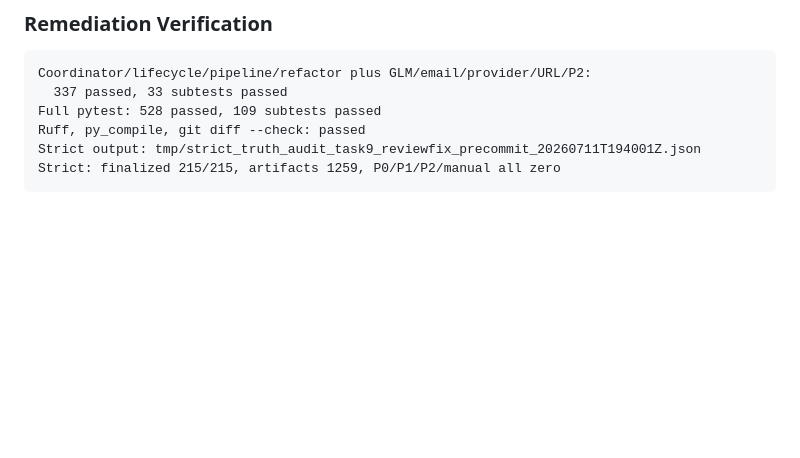
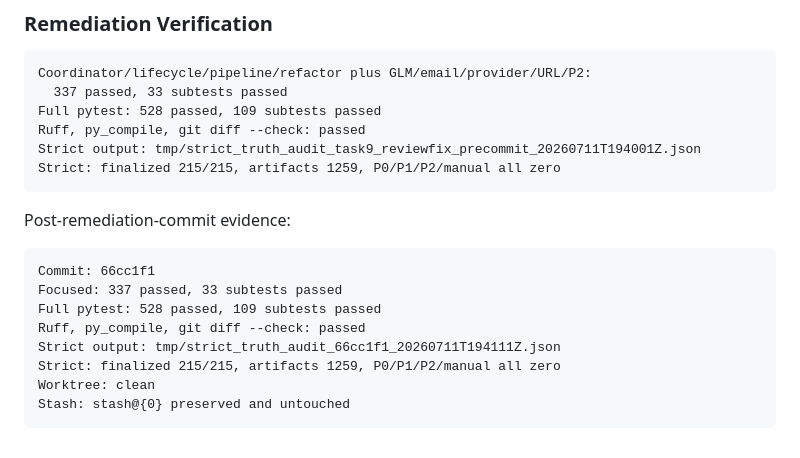
Before and after one commit to EthanYoQ/Invoice-Downloader, a Markdown page: .superpowers/sdd/task-9-report.md, the part around the change. GitHub-like rendering; blank space fills up the shorter version.

Commit message:
docs: record task 9 review remediation evidence

````diff
--- a/.superpowers/sdd/task-9-report.md
+++ b/.superpowers/sdd/task-9-report.md
@@ -171,3 +171,16 @@ Ruff, py_compile, git diff --check: passed
 Strict output: tmp/strict_truth_audit_task9_reviewfix_precommit_20260711T194001Z.json
 Strict: finalized 215/215, artifacts 1259, P0/P1/P2/manual all zero
 ```
+
+Post-remediation-commit evidence:
+
+```text
+Commit: 66cc1f1
+Focused: 337 passed, 33 subtests passed
+Full pytest: 528 passed, 109 subtests passed
+Ruff, py_compile, git diff --check: passed
+Strict output: tmp/strict_truth_audit_66cc1f1_20260711T194111Z.json
+Strict: finalized 215/215, artifacts 1259, P0/P1/P2/manual all zero
+Worktree: clean
+Stash: stash@{0} preserved and untouched
+```
````
